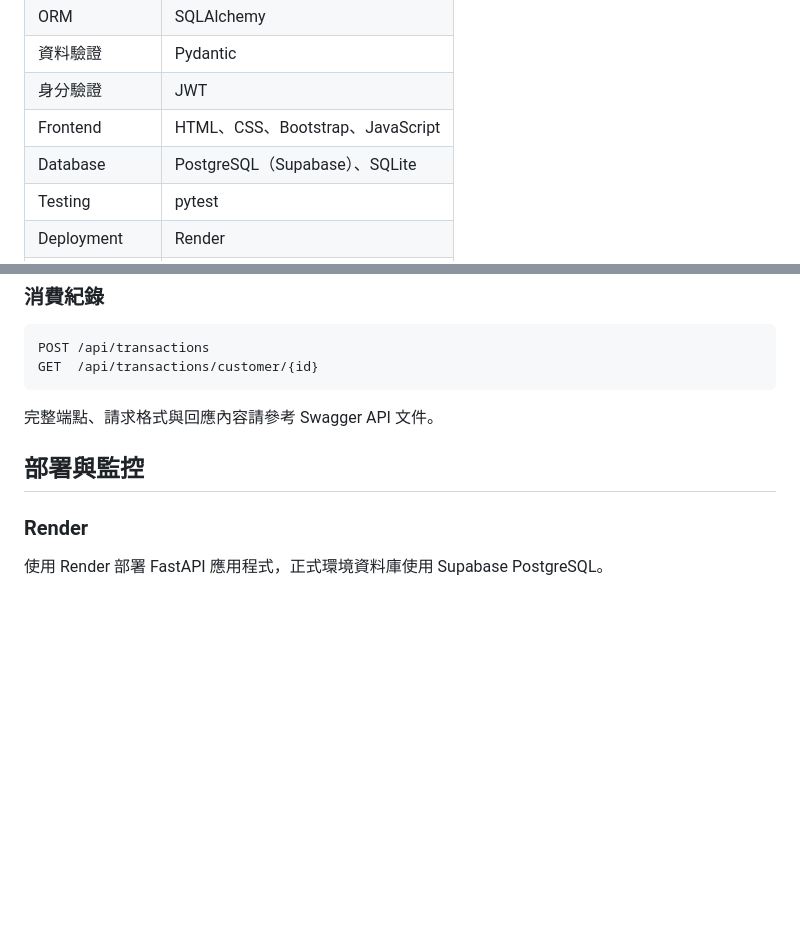
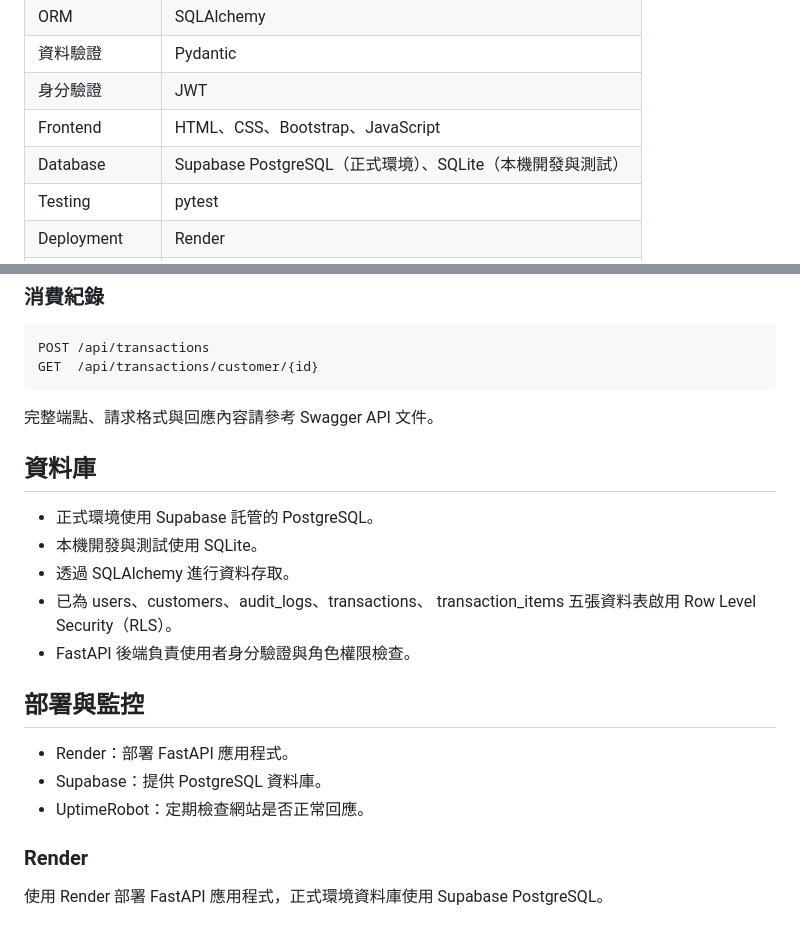
Before and after one commit to Wang-ming0205/caller_app, a Markdown page: README.md, 2 parts joined by grey strips. Drawn GitHub-style; blank space fills up the shorter version.

Commit message:
docs: document Supabase database setup / 補充 Supabase 資料庫說明
更新內容：
- 補充 Supabase PostgreSQL 與 SQLite 的使用說明
- 說明正式環境與本機開發、測試的資料庫用途
- 記錄五張資料表已啟用 RLS
- 補充 FastAPI 後端的身分驗證與權限管理說明

Changes:
- Document the use of Supabase PostgreSQL and SQLite.
- Clarify database usage for production, local development, and testing.
- Document RLS enabled on five database tables.
- Describe authentication and permission checks in the FastAPI backend.

```diff
--- a/README.md
+++ b/README.md
@@ -35,7 +35,7 @@ Caller App 是我利用工作之餘持續開發的客戶管理系統（CRM），
 | 資料驗證 | Pydantic |
 | 身分驗證 | JWT |
 | Frontend | HTML、CSS、Bootstrap、JavaScript |
-| Database | PostgreSQL（Supabase）、SQLite |
+| Database | Supabase PostgreSQL（正式環境）、SQLite（本機開發與測試） |
 | Testing | pytest |
 | Deployment | Render |
 | Monitoring | UptimeRobot |
@@ -206,7 +206,19 @@ GET  /api/transactions/customer/{id}
 
 完整端點、請求格式與回應內容請參考 Swagger API 文件。
 
+## 資料庫
+
+- 正式環境使用 Supabase 託管的 PostgreSQL。
+- 本機開發與測試使用 SQLite。
+- 透過 SQLAlchemy 進行資料存取。
+- 已為 users、customers、audit_logs、transactions、
+  transaction_items 五張資料表啟用 Row Level Security（RLS）。
+- FastAPI 後端負責使用者身分驗證與角色權限檢查。
+
 ## 部署與監控
+- Render：部署 FastAPI 應用程式。
+- Supabase：提供 PostgreSQL 資料庫。
+- UptimeRobot：定期檢查網站是否正常回應。
 
 ### Render
 
```
